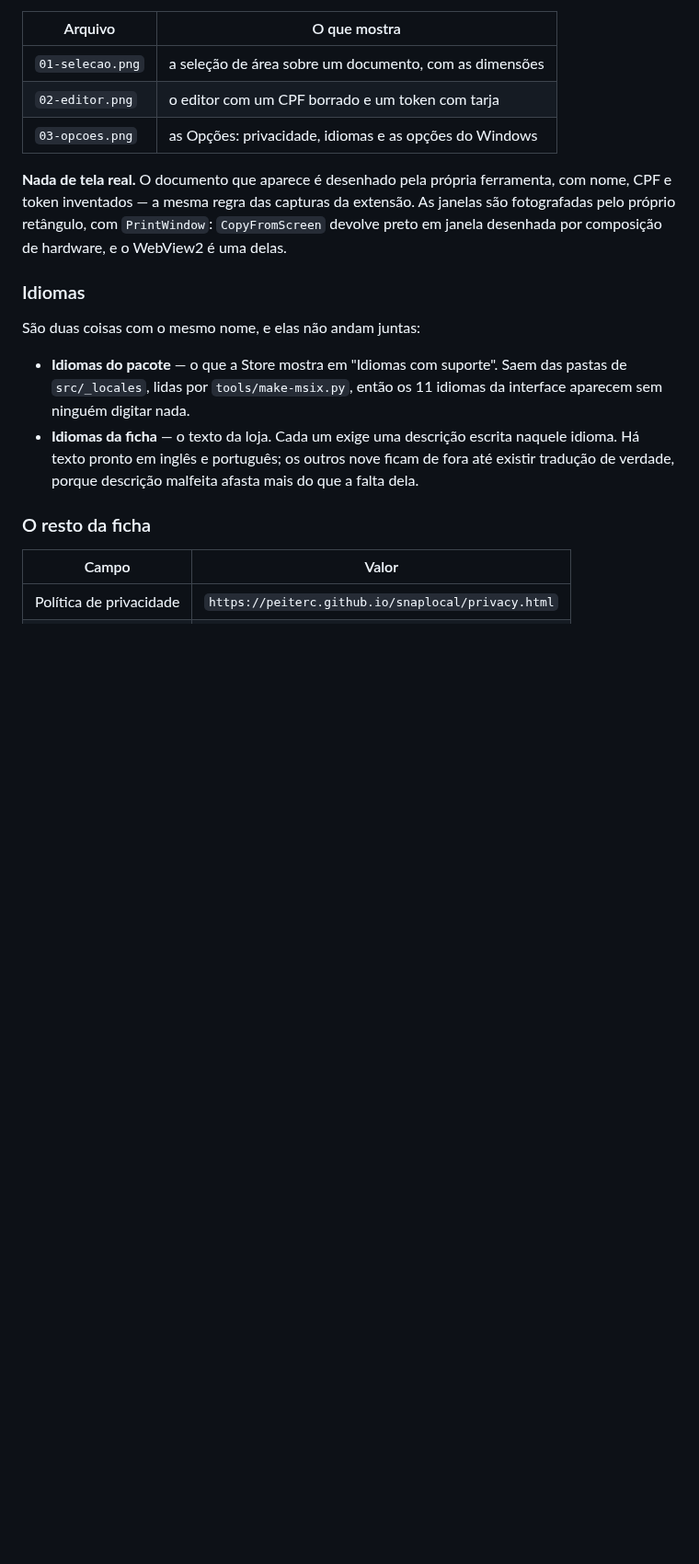
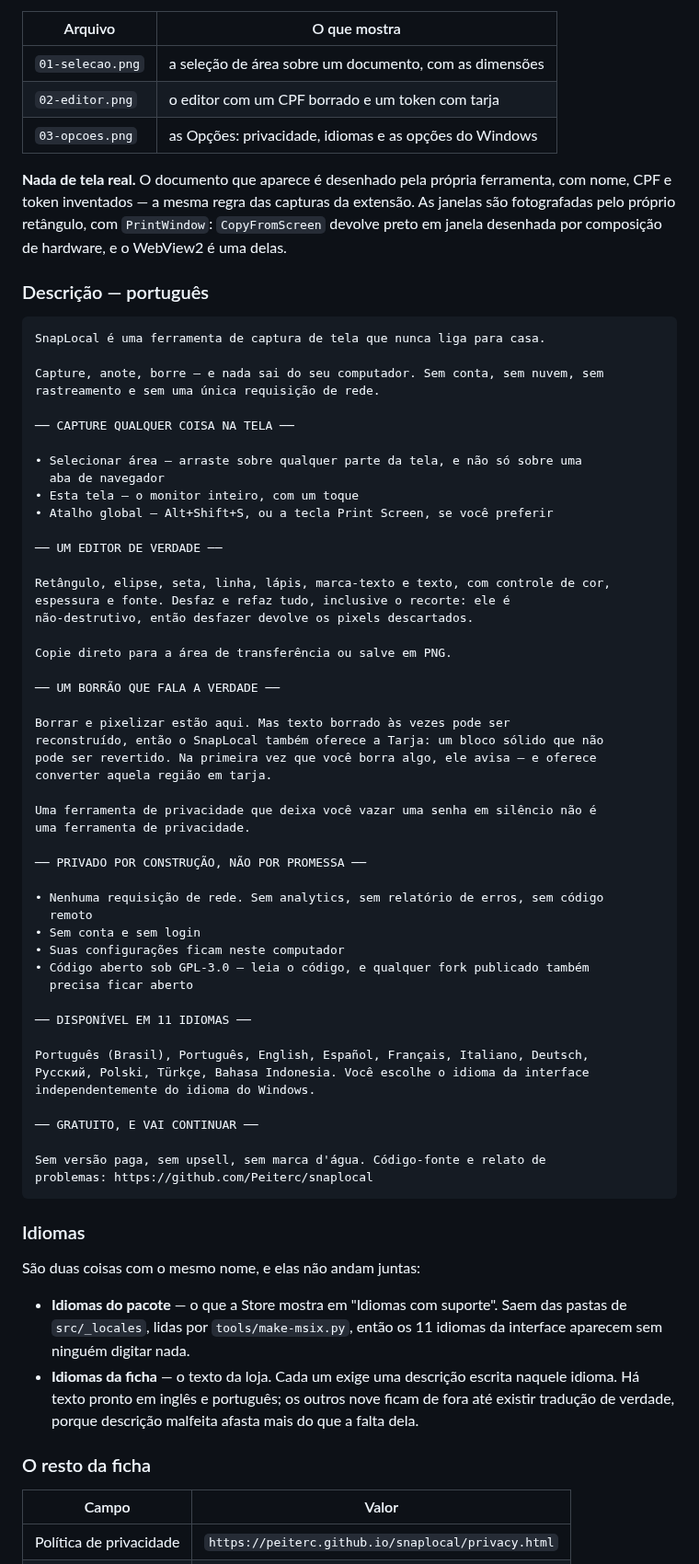
Before and after one commit to Peiterc/snaplocal, a Markdown page: docs/store-listing.md, the part around the change. Shown at 92% size. GitHub-like rendering; blank space fills up the shorter version.

Commit message:
Descricao em portugues do app para a Microsoft Store
Adaptada da descricao da extensao. O que muda nao e a traducao, e o produto:
sai 'quatro formas de capturar' com pagina inteira e parte visivel, entra
'capture qualquer coisa na tela' com atalho global e a tecla Print Screen; sai
'permissao de host' e 'neste navegador', que nao significam nada num app; e o
genero acompanha -- o SnapLocal aqui e um aplicativo, nao uma extensao.

Co-Authored-By: Claude Opus 5 <noreply@anthropic.com>

````diff
--- a/docs/store-listing.md
+++ b/docs/store-listing.md
@@ -518,6 +518,60 @@ extensão. As janelas são fotografadas pelo próprio retângulo, com
 `PrintWindow`: `CopyFromScreen` devolve preto em janela desenhada por
 composição de hardware, e o WebView2 é uma delas.
 
+### Descrição — português
+
+```
+SnapLocal é uma ferramenta de captura de tela que nunca liga para casa.
+
+Capture, anote, borre — e nada sai do seu computador. Sem conta, sem nuvem, sem
+rastreamento e sem uma única requisição de rede.
+
+── CAPTURE QUALQUER COISA NA TELA ──
+
+• Selecionar área — arraste sobre qualquer parte da tela, e não só sobre uma
+  aba de navegador
+• Esta tela — o monitor inteiro, com um toque
+• Atalho global — Alt+Shift+S, ou a tecla Print Screen, se você preferir
+
+── UM EDITOR DE VERDADE ──
+
+Retângulo, elipse, seta, linha, lápis, marca-texto e texto, com controle de cor,
+espessura e fonte. Desfaz e refaz tudo, inclusive o recorte: ele é
+não-destrutivo, então desfazer devolve os pixels descartados.
+
+Copie direto para a área de transferência ou salve em PNG.
+
+── UM BORRÃO QUE FALA A VERDADE ──
+
+Borrar e pixelizar estão aqui. Mas texto borrado às vezes pode ser
+reconstruído, então o SnapLocal também oferece a Tarja: um bloco sólido que não
+pode ser revertido. Na primeira vez que você borra algo, ele avisa — e oferece
+converter aquela região em tarja.
+
+Uma ferramenta de privacidade que deixa você vazar uma senha em silêncio não é
+uma ferramenta de privacidade.
+
+── PRIVADO POR CONSTRUÇÃO, NÃO POR PROMESSA ──
+
+• Nenhuma requisição de rede. Sem analytics, sem relatório de erros, sem código
+  remoto
+• Sem conta e sem login
+• Suas configurações ficam neste computador
+• Código aberto sob GPL-3.0 — leia o código, e qualquer fork publicado também
+  precisa ficar aberto
+
+── DISPONÍVEL EM 11 IDIOMAS ──
+
+Português (Brasil), Português, English, Español, Français, Italiano, Deutsch,
+Русский, Polski, Türkçe, Bahasa Indonesia. Você escolhe o idioma da interface
+independentemente do idioma do Windows.
+
+── GRATUITO, E VAI CONTINUAR ──
+
+Sem versão paga, sem upsell, sem marca d'água. Código-fonte e relato de
+problemas: https://github.com/Peiterc/snaplocal
+```
+
 ### Idiomas
 
 São duas coisas com o mesmo nome, e elas não andam juntas:
````
